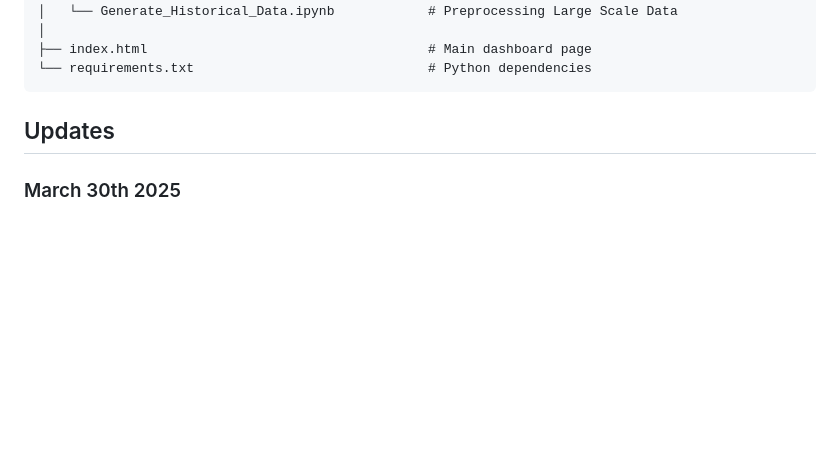
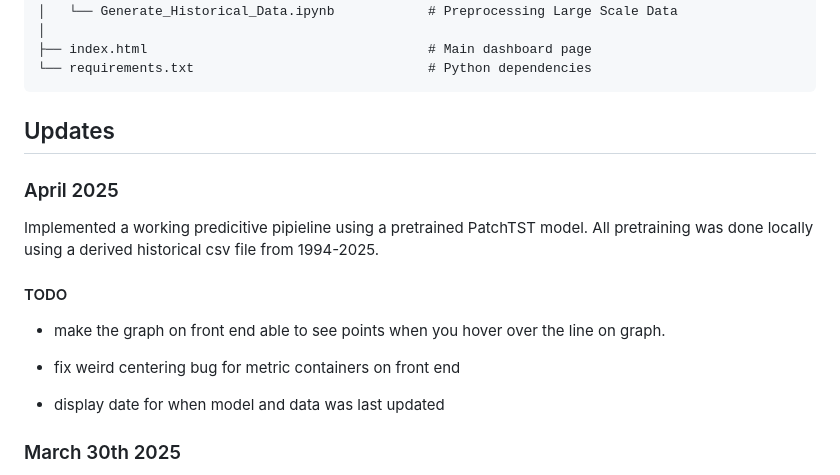
Before and after one commit to Brycekratzer/Economic-Web-DashBoard, a Markdown page: README.md, the part around the change. GitHub-like rendering; blank space fills up the shorter version.

```diff
--- a/README.md
+++ b/README.md
@@ -92,6 +92,20 @@ A data-driven web application that visualizes the current state of the United St
 
 ## Updates
 
+### April 2025
+
+Implemented a working predicitive pipieline using a pretrained PatchTST model. All
+pretraining was done locally using a derived historical csv file from 1994-2025.
+
+#### TODO
+
+- make the graph on front end able to see points when you hover over the line on
+    graph.
+
+- fix weird centering bug for metric containers on front end
+
+- display date for when model and data was last updated
+
 ### March 30th 2025
 
 Added Montary Policy Data, and moved the `updated_data.py` script to run only every Saturday as a good amount of economic indictors don't have readily available data updated daily.
```
